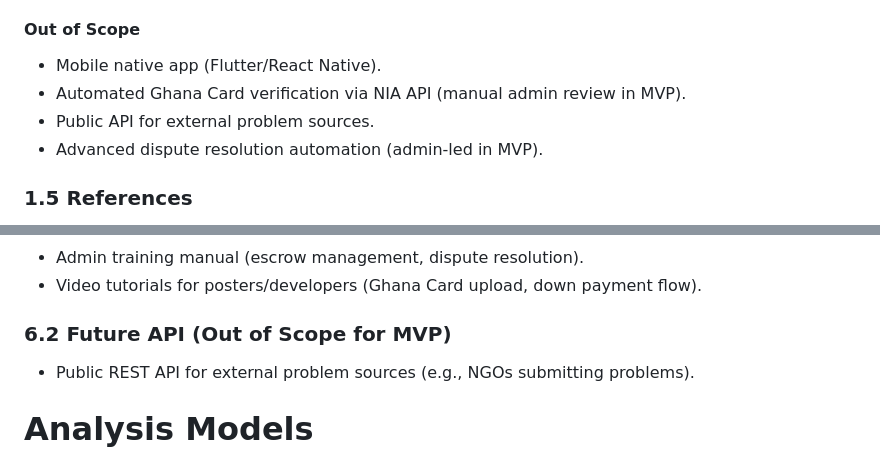
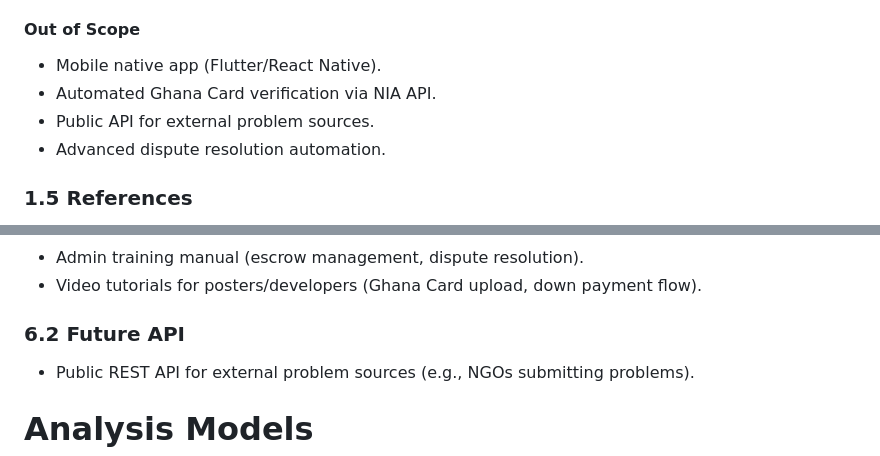
Before and after one commit to nanabaahnyan/AfriSolve, a Markdown page: static/documents/SRS.md, 2 parts joined by grey strips. Drawn GitHub-style.

Commit message:
Deleted MVP text from context

```diff
--- a/static/documents/SRS.md
+++ b/static/documents/SRS.md
@@ -95,9 +95,9 @@ Requirements are characterized as follows:
 
 #### Out of Scope
 * Mobile native app (Flutter/React Native).
-* Automated Ghana Card verification via NIA API (manual admin review in MVP).
+* Automated Ghana Card verification via NIA API.
 * Public API for external problem sources.
-* Advanced dispute resolution automation (admin-led in MVP).
+* Advanced dispute resolution automation.
 
 ### 1.5 References
 * AfriSolve Hub Project Plan
@@ -282,7 +282,7 @@ AfriSolve Hub is a standalone web application built on Python Django (backend +
 * Admin training manual (escrow management, dispute resolution).
 * Video tutorials for posters/developers (Ghana Card upload, down payment flow).
 
-### 6.2 Future API (Out of Scope for MVP)
+### 6.2 Future API
 * Public REST API for external problem sources (e.g., NGOs submitting problems).
 
 
```
